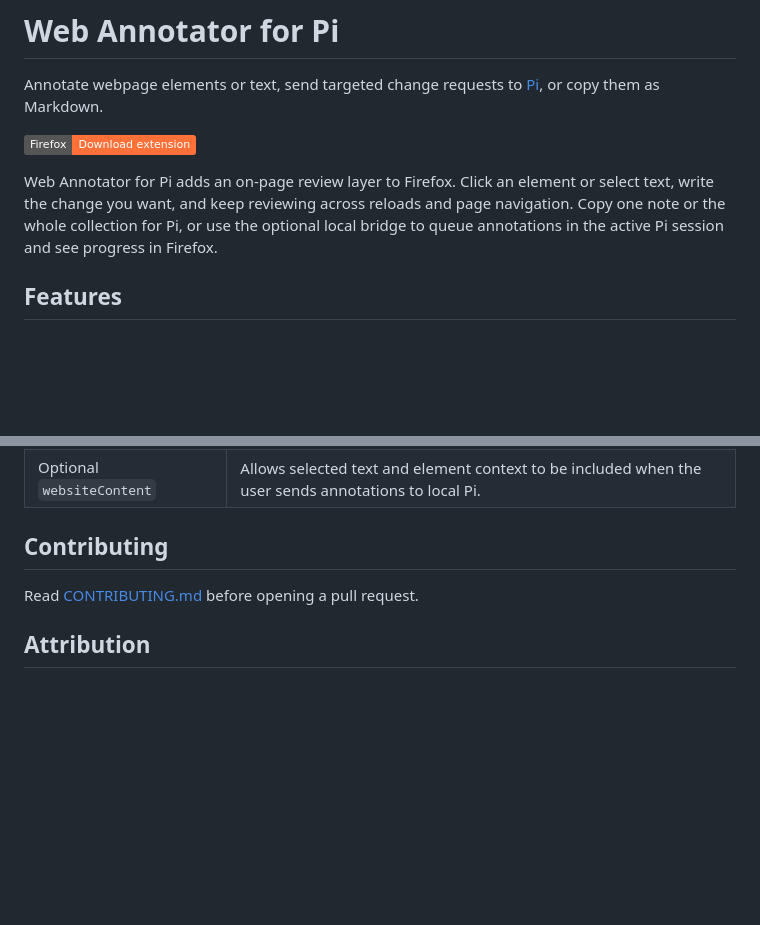
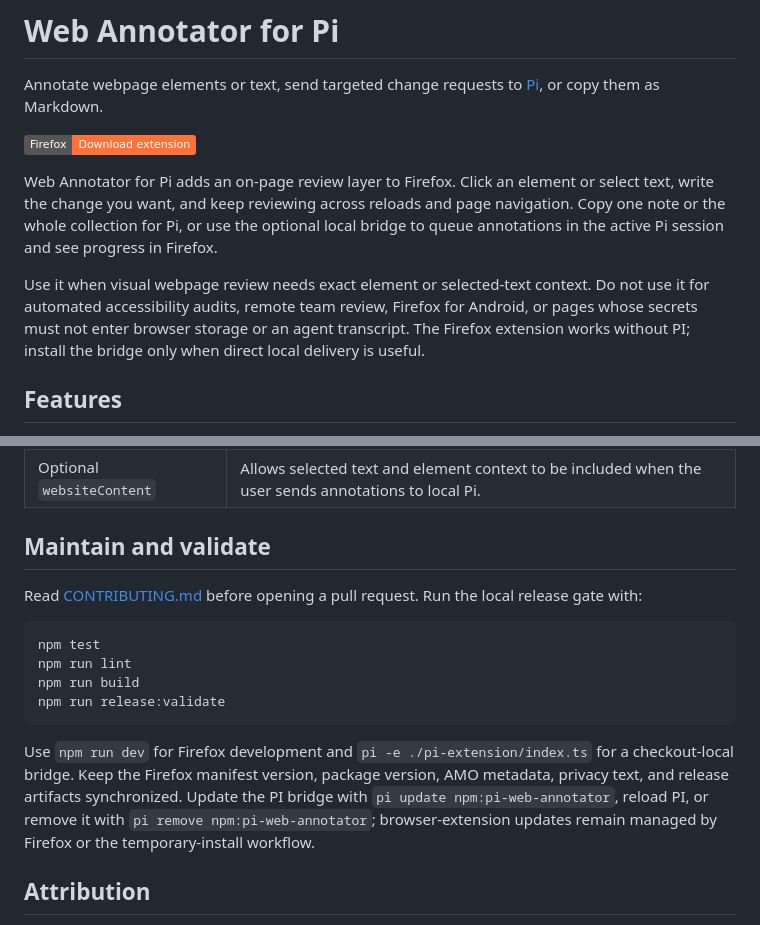
Before and after one commit to pbjorklund/pi-web-annotator, a Markdown page: README.md, 2 parts joined by grey strips. GitHub-like rendering; badges without logos; blank space fills up the shorter version.

Commit message:
docs: complete operator README
Co-authored-by: af-cli <noreply@ampliflow.com>

````diff
--- a/README.md
+++ b/README.md
@@ -5,6 +5,8 @@ Annotate webpage elements or text, send targeted change requests to [Pi](https:/
 [![Download the extension from Firefox Add-ons](https://img.shields.io/badge/Firefox-Download_extension-FF7139?logo=firefoxbrowser&logoColor=white)](https://addons.mozilla.org/en-US/firefox/addon/web-annotator-for-pi/)
 
 Web Annotator for Pi adds an on-page review layer to Firefox. Click an element or select text, write the change you want, and keep reviewing across reloads and page navigation. Copy one note or the whole collection for Pi, or use the optional local bridge to queue annotations in the active Pi session and see progress in Firefox.
+
+Use it when visual webpage review needs exact element or selected-text context. Do not use it for automated accessibility audits, remote team review, Firefox for Android, or pages whose secrets must not enter browser storage or an agent transcript. The Firefox extension works without PI; install the bridge only when direct local delivery is useful.
 
 ## Features
 
@@ -125,9 +127,18 @@ Annotations can contain page URLs, visible or selected text, element metadata, a
 | Optional `browsingActivity` | Allows page URLs to be included when the user sends annotations to local Pi. |
 | Optional `websiteContent` | Allows selected text and element context to be included when the user sends annotations to local Pi. |
 
-## Contributing
+## Maintain and validate
 
-Read [CONTRIBUTING.md](https://github.com/pbjorklund/pi-web-annotator/blob/main/CONTRIBUTING.md) before opening a pull request.
+Read [CONTRIBUTING.md](https://github.com/pbjorklund/pi-web-annotator/blob/main/CONTRIBUTING.md) before opening a pull request. Run the local release gate with:
+
+```bash
+npm test
+npm run lint
+npm run build
+npm run release:validate
+```
+
+Use `npm run dev` for Firefox development and `pi -e ./pi-extension/index.ts` for a checkout-local bridge. Keep the Firefox manifest version, package version, AMO metadata, privacy text, and release artifacts synchronized. Update the PI bridge with `pi update npm:pi-web-annotator`, reload PI, or remove it with `pi remove npm:pi-web-annotator`; browser-extension updates remain managed by Firefox or the temporary-install workflow.
 
 ## Attribution
 
````
